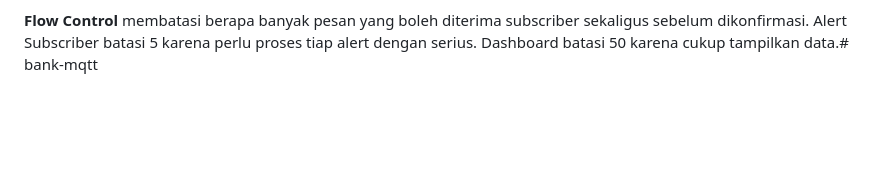
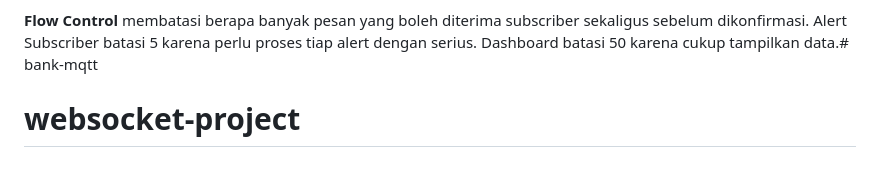
Before and after one commit to matchaavboba/bank-mqtt, a Markdown page: README.md, the part around the change. GitHub-like rendering; blank space fills up the shorter version.

```diff
--- a/README.md
+++ b/README.md
@@ -123,3 +123,4 @@ Fraud Pub.       ─────────────────────
 **Shared Subscription** mendaftarkan Logger Worker 1 dan Worker 2 dalam grup yang sama. Broker otomatis membagi pesan di antara keduanya supaya tidak ada satu worker pun yang kewalahan sendirian.
 
 **Flow Control** membatasi berapa banyak pesan yang boleh diterima subscriber sekaligus sebelum dikonfirmasi. Alert Subscriber batasi 5 karena perlu proses tiap alert dengan serius. Dashboard batasi 50 karena cukup tampilkan data.# bank-mqtt
+# websocket-project
```
